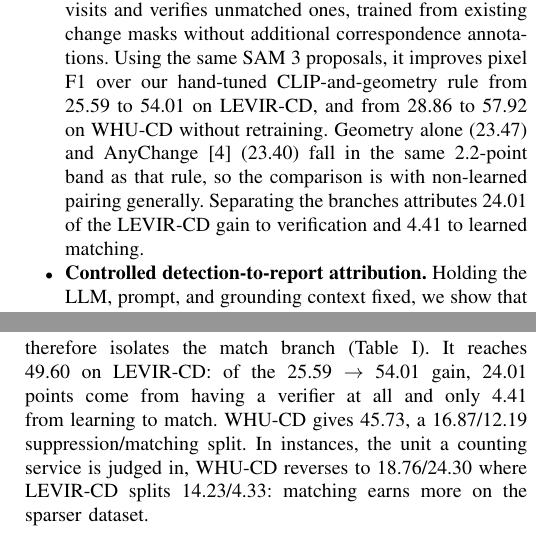
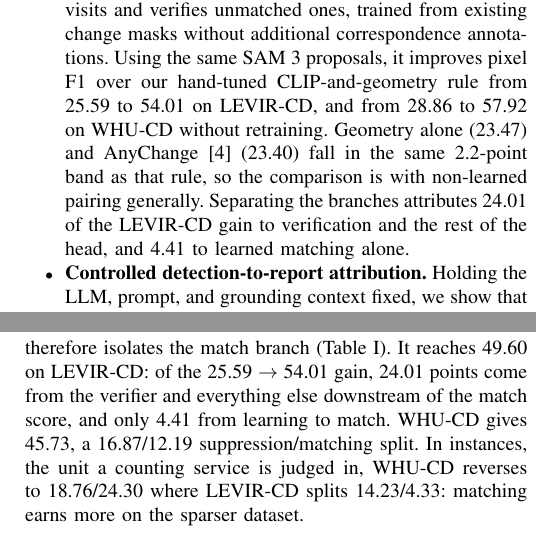
Before and after one commit to Parkdev22222/multi-source-intelligent-system, a LaTeX paper (paper/main.tex, which reads paper/sections/experiments.tex, paper/sections/introduction.tex): two parts of the columns of pages 2 and 5 of 6, joined at a grey line, cut so that both start at the same text. Compiled offline with pdfLaTeX; a missing font is replaced by an installed copy or a similar font; a LaTeX package or settings file that is missing is left out.

Commit message:
Stop claiming the 24.01 isolates the verifier
Only one side of the decomposition is a single-variable comparison. The
hybrid row and "ours" differ in the match rule alone, so 4.41 is clean. The
heuristic row and the hybrid row differ in four things at once, as
HybridHead's own docstring says: the match rule, the state rule, the presence
of a verifier, and greedy versus Hungarian assignment -- and run_cd_eval also
gives the two rows different match thresholds, 0.5 for the shipped heuristic
against the tuned 0.2. Attributing that gap to "having a verifier at all" is
an inference the experiment does not support.

Widen the attribution to what the step actually changes and keep the clean
half sharp: verification and the rest of the head, against learned matching
alone. No measured value moves; the container has no detection cache, so a
threshold- and assignment-matched row could not be run to split it further.

Checked in the same pass: "state carries three labels but only two occur"
stands. IoU >= 0.5 bounds the centre shift by half the smaller box width,
while "moved" needs strictly more than half the past box width, so the branch
is unreachable -- 3M random boxes give a maximum ratio of 0.84.

pages 6/6 | overfull 0 | undefined 0.

Co-Authored-By: Claude Opus 5 <noreply@anthropic.com>
Claude-Session: https://claude.ai/code/session_01Uzd5z5zjzi4ZxCrgX4PyRf

```diff
--- a/paper/sections/experiments.tex
+++ b/paper/sections/experiments.tex
@@ -102,8 +102,9 @@ pairs with the hand-tuned rule but takes state and verification from the trained
 model therefore isolates the match branch (Table~\ref{tab:detection}). It reaches
 \EOneHybridFOne{} on LEVIR-CD: of the
 \EOneHeuristicFOne{}~$\rightarrow$~\EOnePixelFOne{} gain,
-\EOneSuppressionGain{} points come from having a verifier at all and only
-\EOneMatchGain{} from learning to match. WHU-CD gives \ETwoHybridFOne, a
+\EOneSuppressionGain{} points come from the verifier and everything else
+downstream of the match score, and only \EOneMatchGain{} from learning to
+match. WHU-CD gives \ETwoHybridFOne, a
 \ETwoSuppressionGain{}/\ETwoMatchGain{} suppression/matching split. In instances, the unit a
 counting service is judged in, WHU-CD reverses to
 \ETwoSuppressionInstGain{}/\ETwoMatchInstGain{} where LEVIR-CD splits
--- a/paper/sections/introduction.tex
+++ b/paper/sections/introduction.tex
@@ -66,7 +66,7 @@ Our contributions are as follows.
       (\AnyChangeFOne) fall in the same 2.2-point band as that rule, so the
       comparison is with non-learned pairing generally. Separating the branches
       attributes \EOneSuppressionGain{} of the LEVIR-CD gain to verification
-      and \EOneMatchGain{} to learned matching.
+      and the rest of the head, and \EOneMatchGain{} to learned matching alone.
 \item \textbf{Controlled detection-to-report attribution.} Holding the LLM,
       prompt, and grounding context fixed, we show that replacing only
       heuristic pairing with the learned head improves report factuality by
```
Also changed, not shown: paper/sections/abstract.tex (+2 -1 lines).
